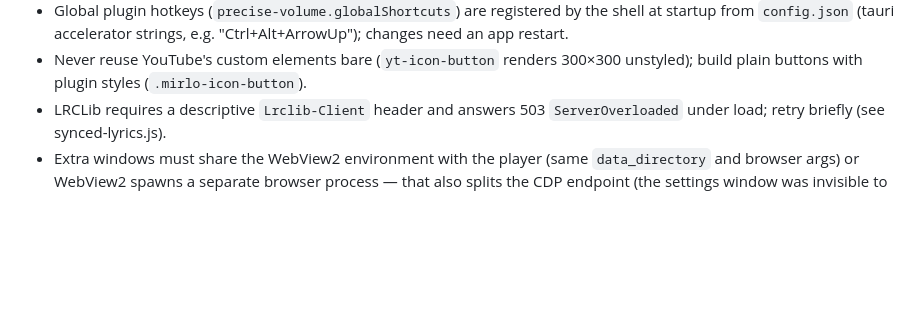
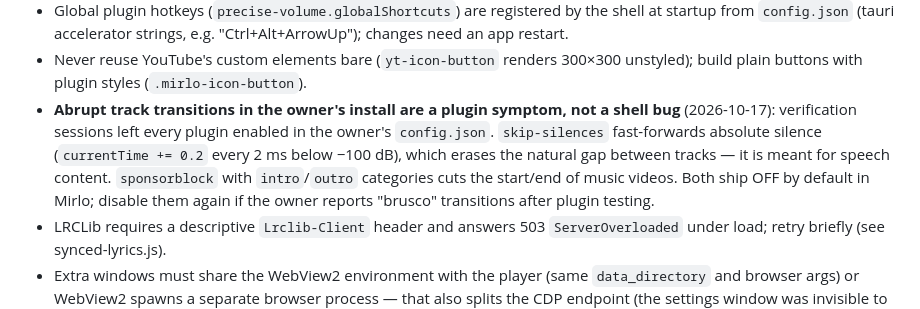
Before and after one commit to 4lefernandezc/mirlo, a Markdown page: AGENTS.md, the part around the change. GitHub-like rendering; blank space fills up the shorter version.

Commit message:
docs: note the abrupt-transition plugin symptom (skip-silences/sponsorblock)

```diff
--- a/AGENTS.md
+++ b/AGENTS.md
@@ -658,6 +658,14 @@ for probes — pass a URL substring as 4th arg to target the settings window;
 - Never reuse YouTube's custom elements bare (`yt-icon-button` renders
   300×300 unstyled); build plain buttons with plugin styles
   (`.mirlo-icon-button`).
+- **Abrupt track transitions in the owner's install are a plugin symptom,
+  not a shell bug** (2026-10-17): verification sessions left every plugin
+  enabled in the owner's `config.json`. `skip-silences` fast-forwards
+  absolute silence (`currentTime += 0.2` every 2 ms below −100 dB), which
+  erases the natural gap between tracks — it is meant for speech content.
+  `sponsorblock` with `intro`/`outro` categories cuts the start/end of
+  music videos. Both ship OFF by default in Mirlo; disable them again if
+  the owner reports "brusco" transitions after plugin testing.
 - LRCLib requires a descriptive `Lrclib-Client` header and answers 503
   `ServerOverloaded` under load; retry briefly (see synced-lyrics.js).
 - Extra windows must share the WebView2 environment with the player (same
```
